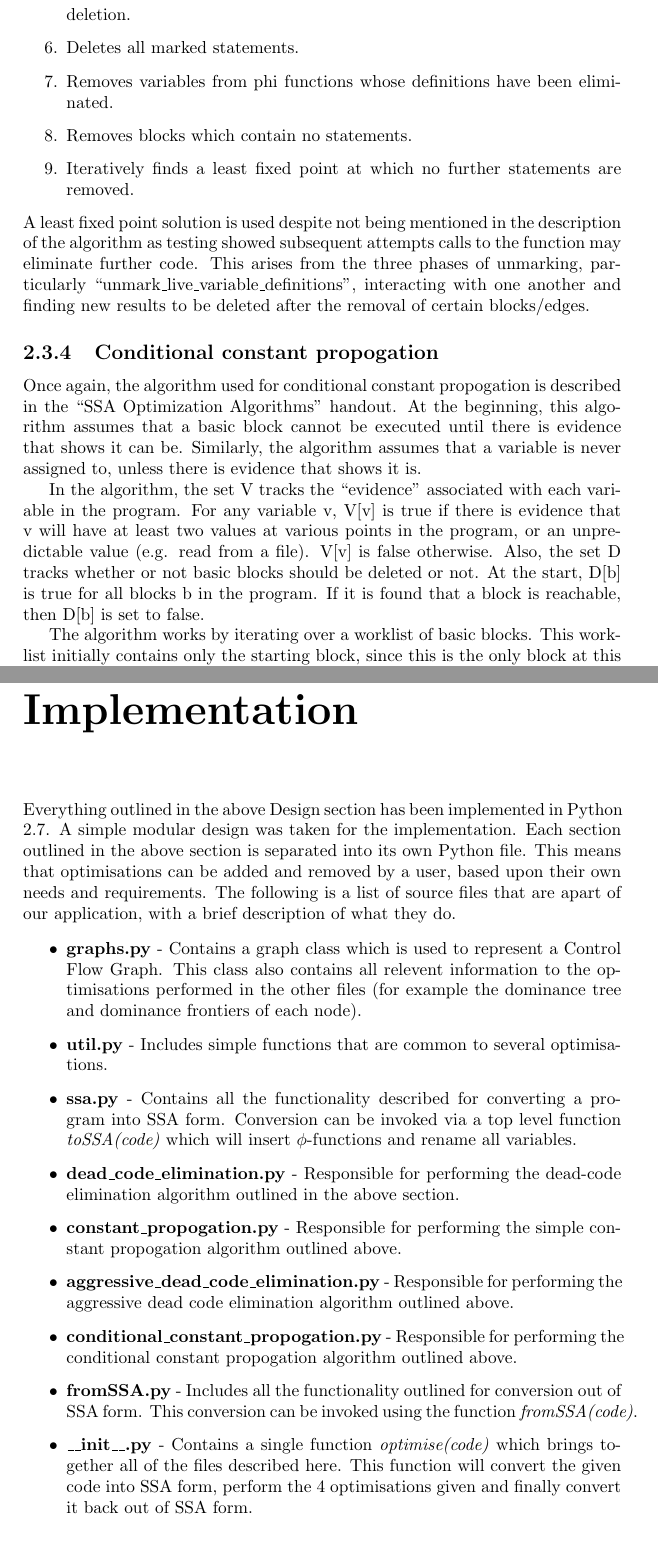
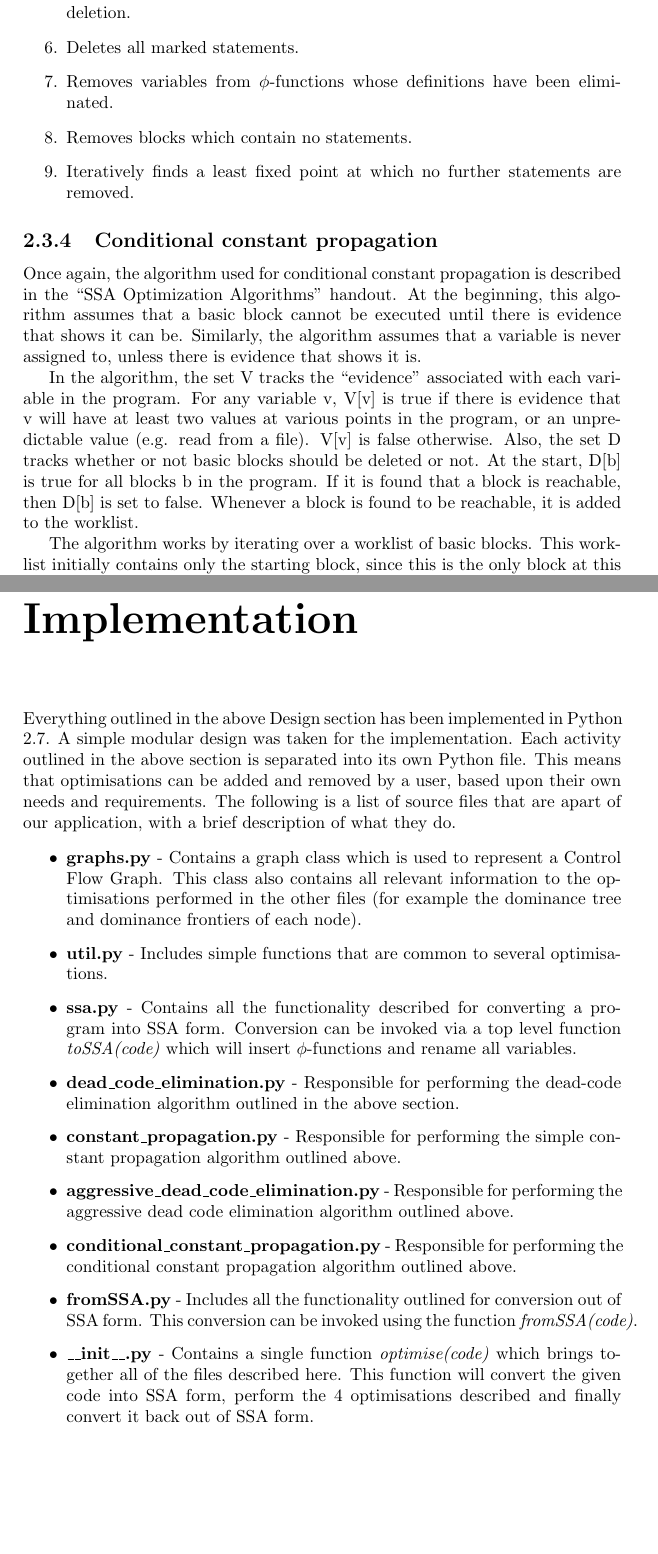
Before and after one commit to minuteman3/cs4071-ssa-optimiser, a LaTeX document (report/report.tex): two parts of pages 7 and 9 of 10, joined at a grey line, cut so that both start at the same text, the shorter picture padded with empty space. Compiled offline with pdfLaTeX.

Commit message:
Fixed any mistakes found during proofread

```diff
--- a/report/report.tex
+++ b/report/report.tex
@@ -153,17 +153,13 @@ Algorithms'' handout. The algorithm performs the following 9 steps.
 \item Unmarks conditional branches that directly control execution of live statements.
 \item Removes blocks that will not be reachable from the START node after deletion.
 \item Deletes all marked statements.
-\item Removes variables from phi functions whose definitions have been eliminated.
+\item Removes variables from  \(\phi\)-functions whose definitions have been eliminated.
 \item Removes blocks which contain no statements.
 \item Iteratively finds a least fixed point at which no further statements are removed.
 \end{enumerate}
-A least fixed point solution is used despite not being mentioned in the description of the algorithm as testing showed
-subsequent attempts calls to the function may eliminate further code. This arises from the three phases of unmarking,
-particularly ``unmark\_live\_variable\_definitions'', interacting with one another and finding new results to be deleted
-after the removal of certain blocks/edges.
 
-\subsection{Conditional constant propogation}
-Once again, the algorithm used for conditional constant propogation is described in the ``SSA Optimization Algorithms'' handout.
+\subsection{Conditional constant propagation}
+Once again, the algorithm used for conditional constant propagation is described in the ``SSA Optimization Algorithms'' handout.
 At the beginning, this algorithm assumes that a basic block cannot be executed until there is evidence that shows it can be.
 Similarly, the algorithm assumes that a variable is never assigned to, unless there is evidence that shows it is.
 
@@ -171,6 +167,7 @@ In the algorithm, the set V tracks the ``evidence'' associated with each variabl
 V[v] is true if there is evidence that v will have at least two values at various points in the program, or an unpredictable
 value (e.g. read from a file). V[v] is false otherwise. Also, the set D tracks whether or not basic blocks should be deleted or
 not. At the start, D[b] is true for all blocks b in the program. If it is found that a block is reachable, then D[b] is set to false.
+Whenever a block is found to be reachable, it is added to the worklist.
 
 The algorithm works by iterating over a worklist of basic blocks. This worklist initially contains only the starting block,
 since this is the only block at this point that we can say for certain will be executed. Blocks are popped off the worklist
@@ -214,12 +211,12 @@ fully out of SSA form.
 
 \chapter{Implementation}
 Everything outlined in the above Design section has been implemented in Python 2.7. A simple modular design was taken for the
-implementation. Each section outlined in the above section is separated into its own Python file. This means that optimisations
+implementation. Each activity outlined in the above section is separated into its own Python file. This means that optimisations
 can be added and removed by a user, based upon their own needs and requirements. The following is a list of source files that
 are apart of our application, with a brief description of what they do.
 
 \begin{itemize}
-\item \textbf{graphs.py} - Contains a graph class which is used to represent a Control Flow Graph. This class also contains all relevent
+\item \textbf{graphs.py} - Contains a graph class which is used to represent a Control Flow Graph. This class also contains all relevant
                   information to the optimisations performed in the other files (for example the dominance tree and dominance
                   frontiers of each node).
 
@@ -230,17 +227,17 @@ are apart of our application, with a brief description of what they do.
 
 \item \textbf{dead\_code\_elimination.py} - Responsible for performing the dead-code elimination algorithm outlined in the above section.
 
-\item \textbf{constant\_propogation.py} - Responsible for performing the simple constant propogation algorithm outlined above.
+\item \textbf{constant\_propagation.py} - Responsible for performing the simple constant propagation algorithm outlined above.
 
 \item \textbf{aggressive\_dead\_code\_elimination.py} - Responsible for performing the aggressive dead code elimination algorithm outlined above.
 
-\item \textbf{conditional\_constant\_propogation.py} - Responsible for performing the conditional constant propogation algorithm outlined above.
+\item \textbf{conditional\_constant\_propagation.py} - Responsible for performing the conditional constant propagation algorithm outlined above.
 
 \item \textbf{fromSSA.py} - Includes all the functionality outlined for conversion out of SSA form. This conversion can be invoked using the
                    function \textit{fromSSA(code)}.
 
 \item \textbf{\_\_init\_\_.py} - Contains a single function \textit{optimise(code)} which brings together all of the files described here. This
-                    function will convert the given code into SSA form, perform the 4 optimisations given and finally convert it
+                    function will convert the given code into SSA form, perform the 4 optimisations described and finally convert it
                     back out of SSA form.
 \end{itemize}
 
```
Also changed, not shown: report/report.pdf, report/report.tex (18 more changed lines).
